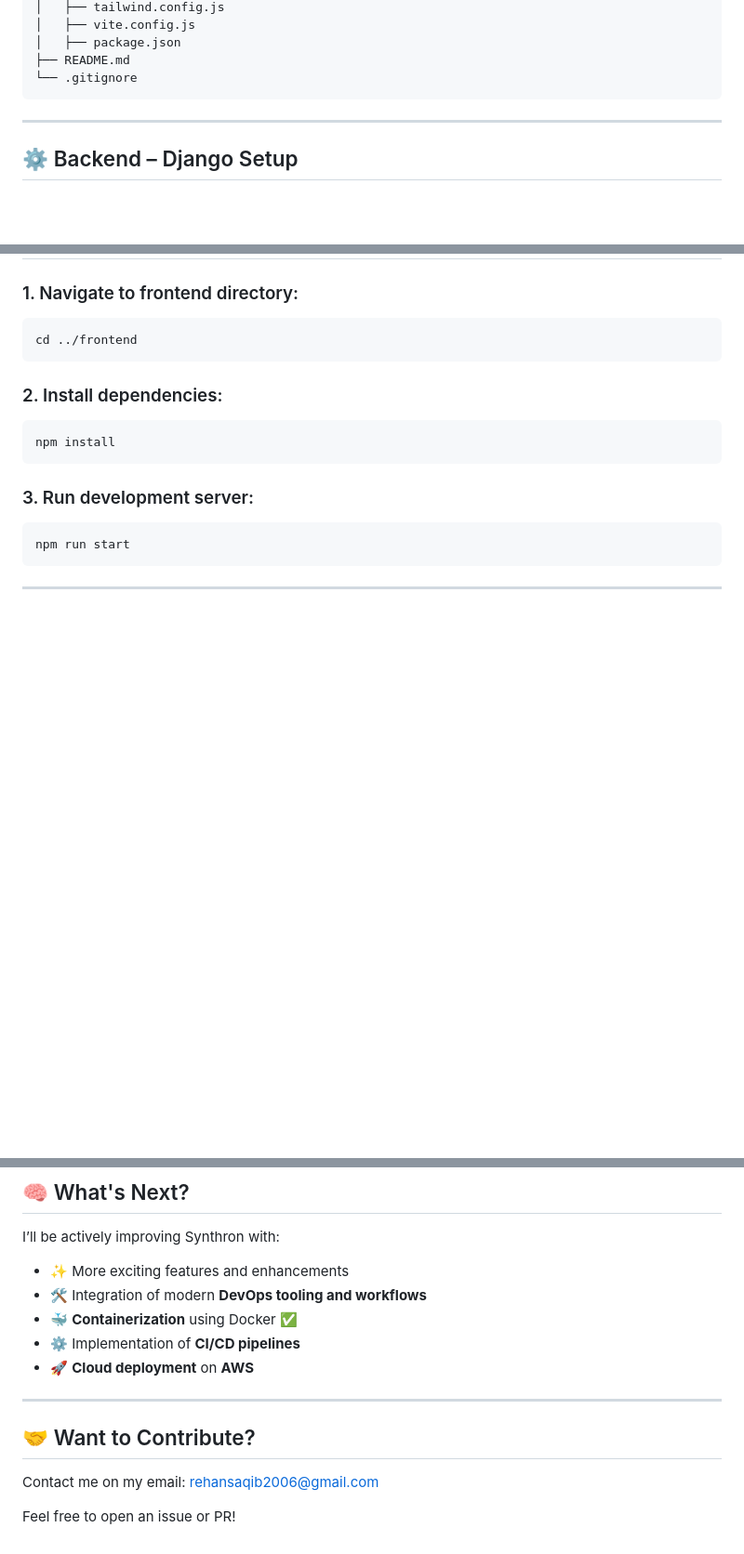
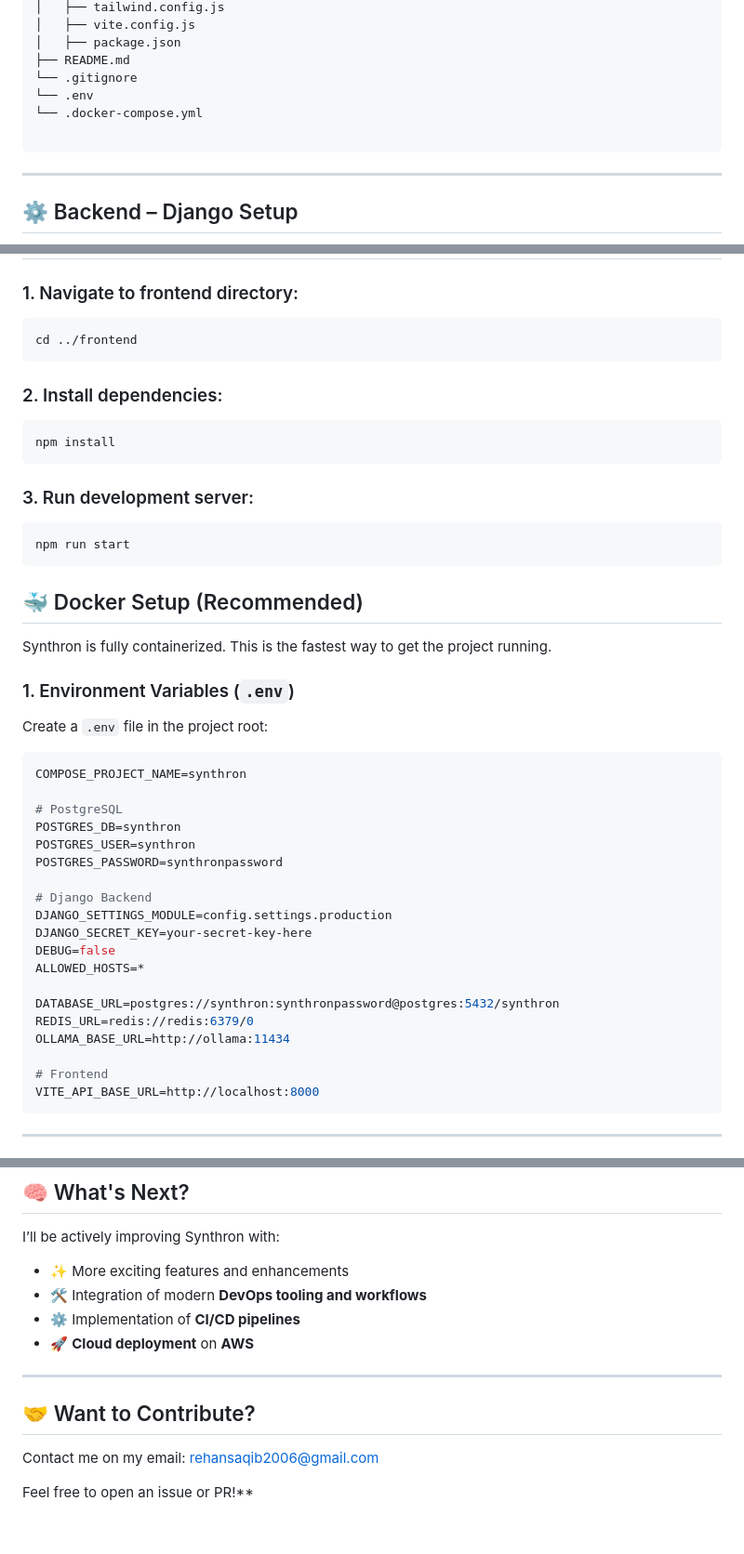
Before and after one commit to HopzAlot/Synthron, a Markdown page: README.md, 3 parts joined by grey strips. Shown at 93% size. GitHub-like rendering; blank space fills up the shorter version.

````diff
--- a/README.md
+++ b/README.md
@@ -57,6 +60,9 @@ ai-pc-builder/
 │   ├── package.json
 ├── README.md
 └── .gitignore
+└── .env
+└── .docker-compose.yml
+
 ```
 
 ---
@@ -134,5 +140,32 @@ npm install
 ```bash
 npm run start
 ```
+## 🐳 Docker Setup (Recommended)
 
+Synthron is fully containerized. This is the fastest way to get the project running.
+
+### 1. Environment Variables (`.env`)
+Create a `.env` file in the project root:
+
+```env
+COMPOSE_PROJECT_NAME=synthron
+
+# PostgreSQL
+POSTGRES_DB=synthron
+POSTGRES_USER=synthron
+POSTGRES_PASSWORD=synthronpassword
+
+# Django Backend
+DJANGO_SETTINGS_MODULE=config.settings.production
+DJANGO_SECRET_KEY=your-secret-key-here
+DEBUG=false
+ALLOWED_HOSTS=*
+
+DATABASE_URL=postgres://synthron:synthronpassword@postgres:5432/synthron
+REDIS_URL=redis://redis:6379/0
+OLLAMA_BASE_URL=http://ollama:11434
+
+# Frontend
+VITE_API_BASE_URL=http://localhost:8000
+```
 ---
@@ -200,7 +298,6 @@ I’ll be actively improving Synthron with:
 
 - ✨ More exciting features and enhancements
 - 🛠️ Integration of modern **DevOps tooling and workflows**
-- 🐳 **Containerization** using Docker ✅
 - ⚙️ Implementation of **CI/CD pipelines**
 - 🚀 **Cloud deployment** on **AWS**
 
@@ -211,4 +308,4 @@ I’ll be actively improving Synthron with:
 Contact me on my email:
 rehansaqib2006@gmail.com
 
-Feel free to open an issue or PR!
+Feel free to open an issue or PR!**
````
Also changed, not shown: other parts of README.md (+71 -3 lines).
